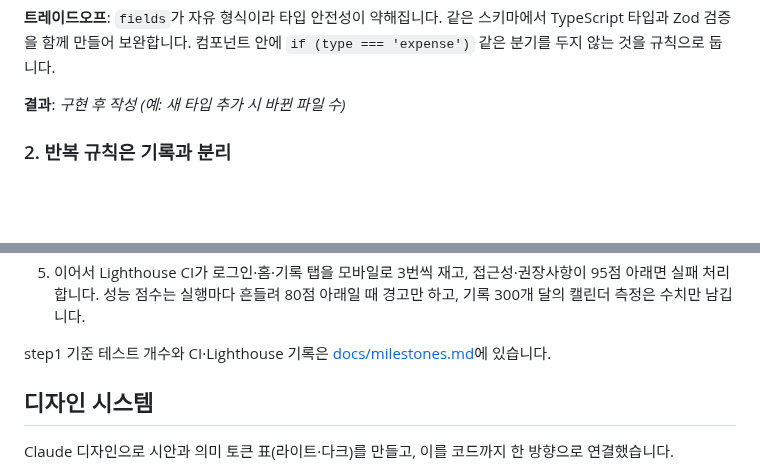
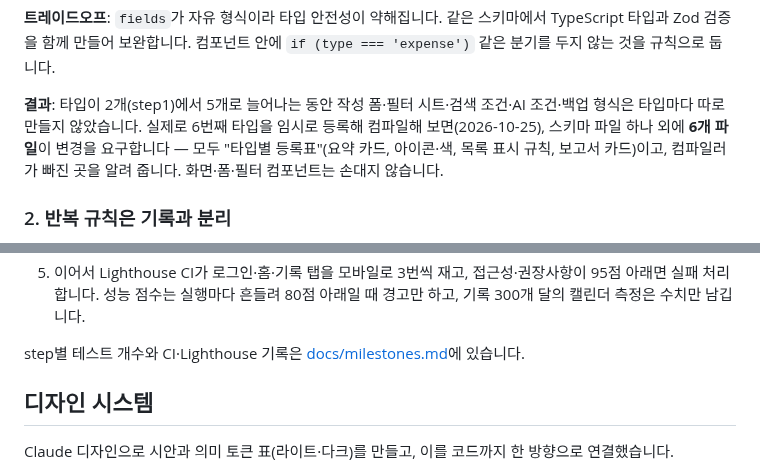
Before and after one commit to Zzal1225/nanaki, a Markdown page: README.md, 2 parts joined by grey strips. Rendered like a GitHub page; blank space fills up the shorter version.

```diff
--- a/README.md
+++ b/README.md
@@ -73,7 +80,7 @@ const workoutSchema = {
 
 **트레이드오프**: `fields`가 자유 형식이라 타입 안전성이 약해집니다. 같은 스키마에서 TypeScript 타입과 Zod 검증을 함께 만들어 보완합니다. 컴포넌트 안에 `if (type === 'expense')` 같은 분기를 두지 않는 것을 규칙으로 둡니다.
 
-**결과**: _구현 후 작성 (예: 새 타입 추가 시 바뀐 파일 수)_
+**결과**: 타입이 2개(step1)에서 5개로 늘어나는 동안 작성 폼·필터 시트·검색 조건·AI 조건·백업 형식은 타입마다 따로 만들지 않았습니다. 실제로 6번째 타입을 임시로 등록해 컴파일해 보면(2026-10-25), 스키마 파일 하나 외에 **6개 파일**이 변경을 요구합니다 — 모두 "타입별 등록표"(요약 카드, 아이콘·색, 목록 표시 규칙, 보고서 카드)이고, 컴파일러가 빠진 곳을 알려 줍니다. 화면·폼·필터 컴포넌트는 손대지 않습니다.
 
 ### 2. 반복 규칙은 기록과 분리
 
@@ -218,9 +225,7 @@ flowchart LR
 4. main에 병합되면 자동 배포합니다.
 5. 이어서 Lighthouse CI가 로그인·홈·기록 탭을 모바일로 3번씩 재고, 접근성·권장사항이 95점 아래면 실패 처리합니다. 성능 점수는 실행마다 흔들려 80점 아래일 때 경고만 하고, 기록 300개 달의 캘린더 측정은 수치만 남깁니다.
 
-step1 기준 테스트 개수와 CI·Lighthouse 기록은 [docs/milestones.md](docs/milestones.md)에 있습니다.
-
-<!-- TODO: CI 배지, PR에 테스트·Lighthouse 결과가 붙은 캡처 -->
+step별 테스트 개수와 CI·Lighthouse 기록은 [docs/milestones.md](docs/milestones.md)에 있습니다.
 
 ## 디자인 시스템
 
```
Also changed, not shown: other parts of README.md (+20 -11 lines), design/README.md (+1 -0 lines), design/nanaki-login-handoff/spec.md (added, +38 -0 lines), docs/assets/readme-mobile-dark-body.png (added), docs/assets/readme-mobile-home.png (added), docs/assets/readme-pc-records.png (added), 3 other files.
